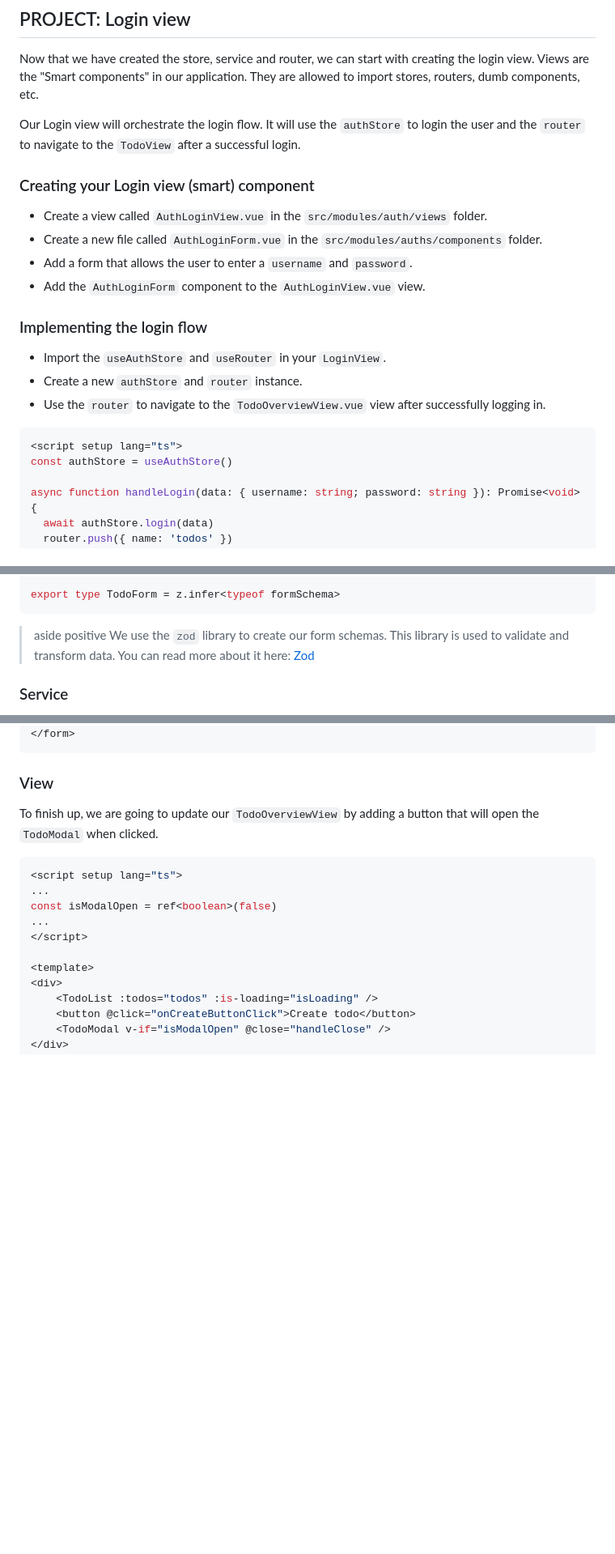
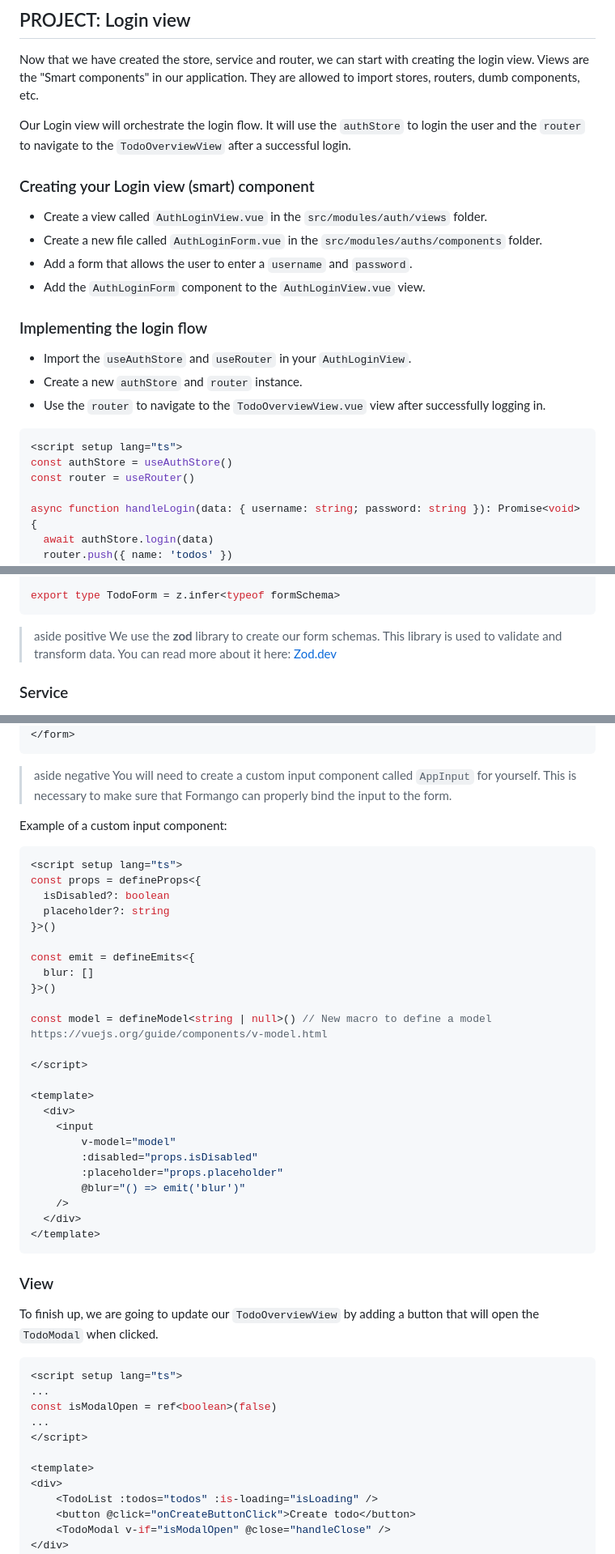
Before and after one commit to wisemen-digital/web-onboarding-codelab, a Markdown page: index.md, 3 parts joined by grey strips. Shown at 81% size. Drawn GitHub-style; blank space fills up the shorter version.

Commit message:
Add more asides and info. Improved snippets. Fixed inconsistencies

````diff
--- a/index.md
+++ b/index.md
@@ -749,7 +759,7 @@ Now that we have created the store, service and router, we can start with creati
 Views are the "Smart components" in our application. They are allowed to import stores, routers, dumb components, etc.
 
 Our Login view will orchestrate the login flow. It will use the `authStore` to login the user and the `router` to
-navigate to the `TodoView` after a successful login.
+navigate to the `TodoOverviewView` after a successful login.
 
 ### Creating your Login view (smart) component
 
@@ -760,13 +770,14 @@ navigate to the `TodoView` after a successful login.
 
 ### Implementing the login flow
 
-- Import the `useAuthStore` and `useRouter` in your `LoginView`.
+- Import the `useAuthStore` and `useRouter` in your `AuthLoginView`.
 - Create a new `authStore` and `router` instance.
 - Use the `router` to navigate to the `TodoOverviewView.vue` view after successfully logging in.
 
 ```vue
 <script setup lang="ts">
 const authStore = useAuthStore()
+const router = useRouter()
 
 async function handleLogin(data: { username: string; password: string }): Promise<void> {
   await authStore.login(data)
@@ -923,8 +934,8 @@ export type TodoForm = z.infer<typeof formSchema>
 ```
 
 > aside positive
-> We use the `zod` library to create our form schemas. This library is used to validate and transform data.
-> You can read more about it here: [Zod](https://zod.dev/)
+> We use the **zod** library to create our form schemas. This library is used to validate and transform data.
+> You can read more about it here: [Zod.dev](https://zod.dev/)
 
 ### Service
 After creating the model that we want to add a new function to our existing service that will be used to create a new todo.
@@ -1011,5 +1022,37 @@ onSubmitForm(async (formData: TodoCreateForm) => {
     <button type="submit">Submit</button>
 </form>
+```
+
+> aside negative
+> You will need to create a custom input component called `AppInput` for yourself.
+> This is necessary to make sure that Formango can properly bind the input to the form.
+
+Example of a custom input component:
+```vue
+<script setup lang="ts">
+const props = defineProps<{
+  isDisabled?: boolean
+  placeholder?: string
+}>()
+
+const emit = defineEmits<{
+  blur: []
+}>()
+
+const model = defineModel<string | null>() // New macro to define a model https://vuejs.org/guide/components/v-model.html
+
+</script>
+
+<template>
+  <div>
+    <input
+        v-model="model"
+        :disabled="props.isDisabled"
+        :placeholder="props.placeholder"
+        @blur="() => emit('blur')"
+    />
+  </div>
+</template>
 ```
 
 ### View
````
Also changed, not shown: other parts of index.md (+46 -32 lines).
